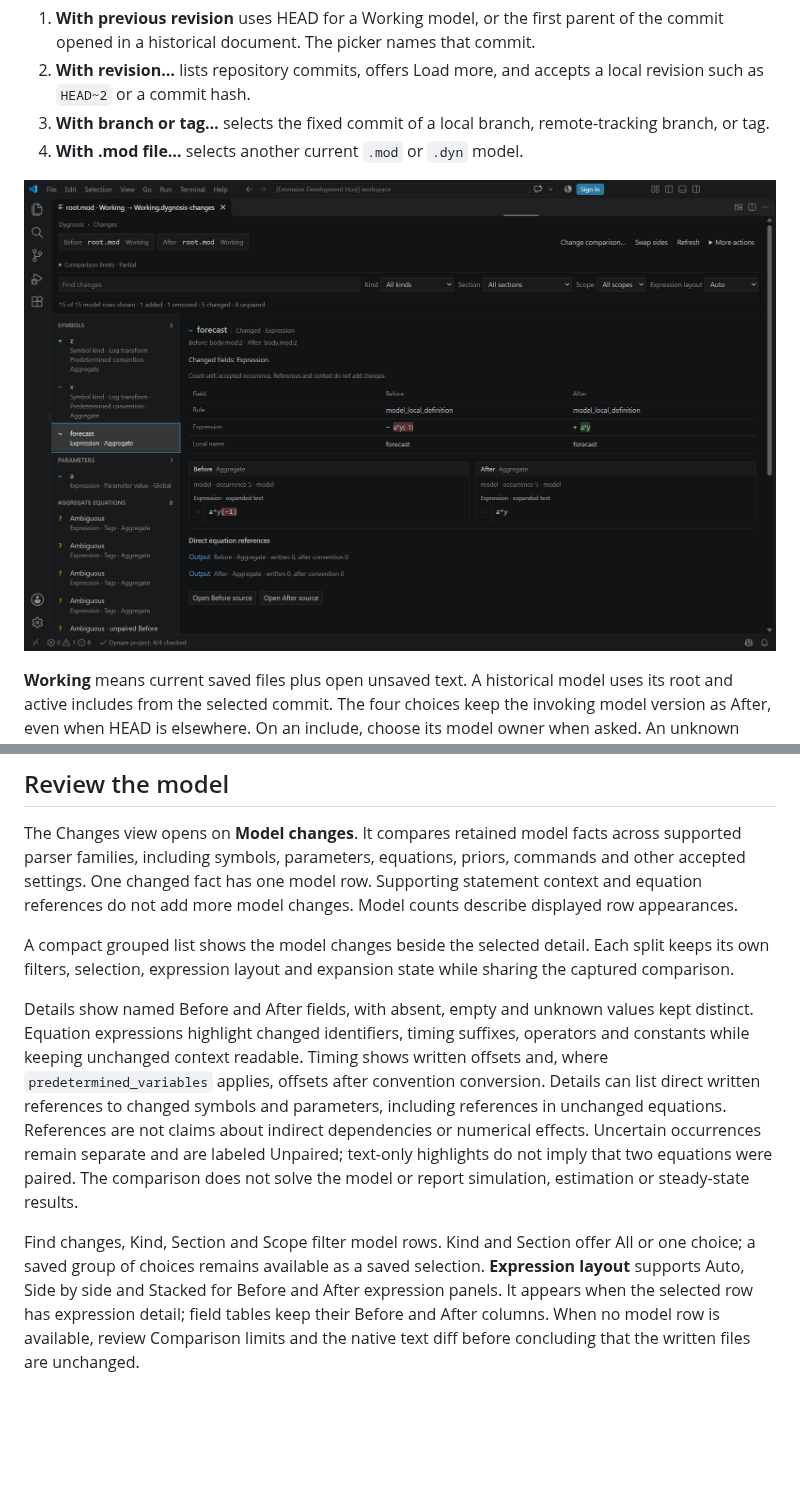
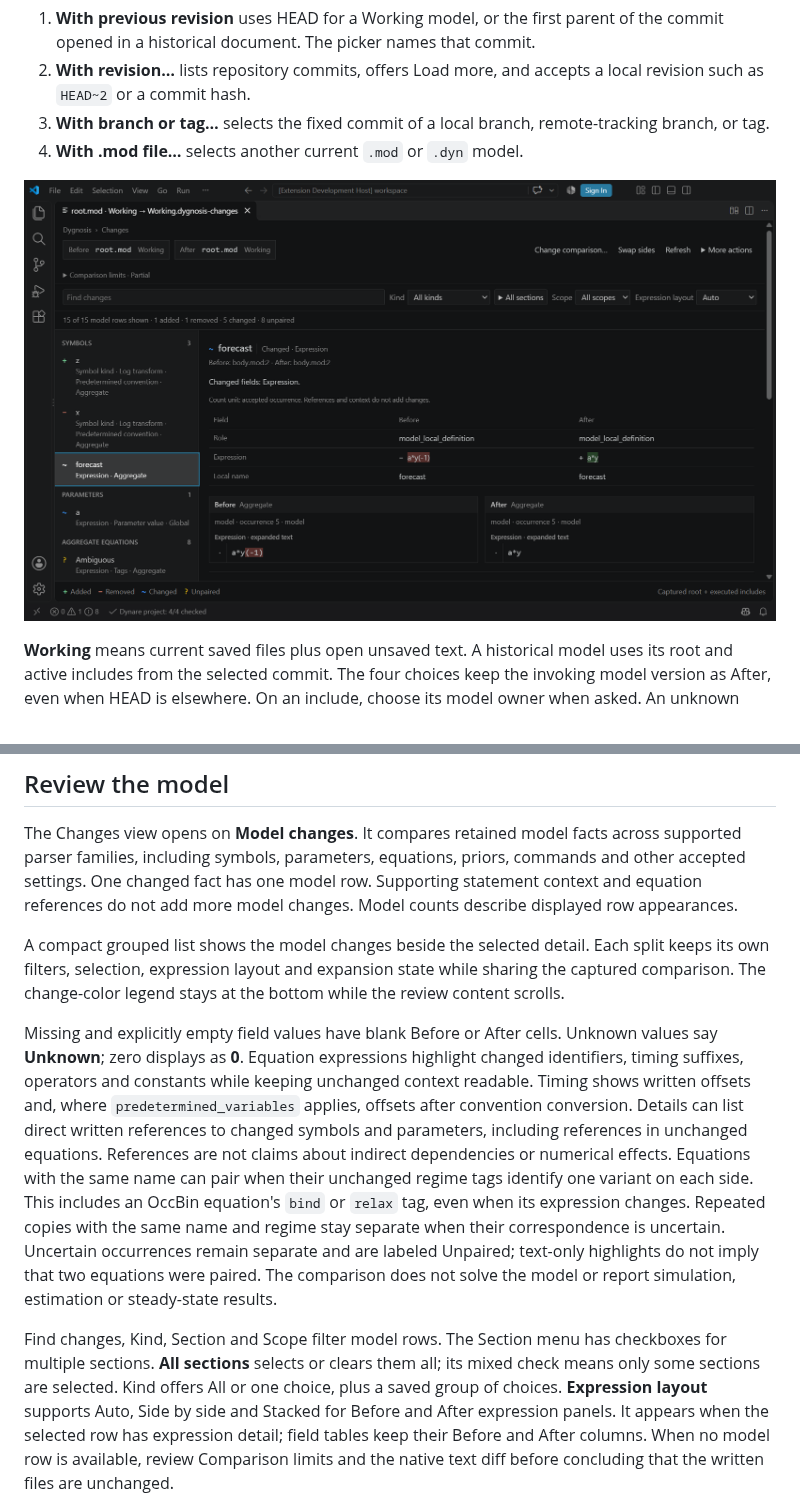
Before and after one commit to naivej/dygnosis, a Markdown page: help/structural-diff.md, 2 parts joined by grey strips. Drawn GitHub-style; pictures changed too: help/assets/semantic-diff.png; blank space fills up the shorter version.

Commit message:
more diff view refinement

```diff
--- a/help/structural-diff.md
+++ b/help/structural-diff.md
@@ -57,21 +57,27 @@ changes. Model counts describe displayed row appearances.
 A compact grouped list shows the model changes beside the selected detail.
 Each split keeps its own filters, selection, expression layout and expansion
 state while sharing the captured comparison.
+The change-color legend stays at the bottom while the review content scrolls.
 
-Details show named Before and After fields, with absent, empty and unknown values
-kept distinct. Equation expressions highlight changed identifiers, timing
+Missing and explicitly empty field values have blank Before or After cells.
+Unknown values say **Unknown**; zero displays as **0**. Equation expressions highlight changed identifiers, timing
 suffixes, operators and constants while keeping unchanged context readable.
 Timing shows written offsets and, where `predetermined_variables` applies,
 offsets after convention conversion. Details can list direct written references
 to changed symbols and parameters, including references in unchanged equations.
 References are not claims about indirect dependencies or numerical effects.
+Equations with the same name can pair when their unchanged regime tags identify
+one variant on each side. This includes an OccBin equation's `bind` or `relax`
+tag, even when its expression changes. Repeated copies with the same name and
+regime stay separate when their correspondence is uncertain.
 Uncertain occurrences remain separate and are labeled Unpaired; text-only
 highlights do not imply that two equations were paired. The comparison does not
 solve the model or report simulation, estimation or steady-state results.
 
-Find changes, Kind, Section and Scope filter model rows. Kind and Section offer
-All or one choice; a saved group of choices remains available as a saved
-selection. **Expression layout** supports Auto, Side by side and Stacked for
+Find changes, Kind, Section and Scope filter model rows. The Section menu has
+checkboxes for multiple sections. **All sections** selects or clears them all;
+its mixed check means only some sections are selected. Kind offers All or one
+choice, plus a saved group of choices. **Expression layout** supports Auto, Side by side and Stacked for
 Before and After expression panels. It appears when the selected row has
 expression detail; field tables keep their Before and After columns. When no
 model row is available, review Comparison limits and the native text diff
```
Also changed, not shown: CHANGELOG.md (+7 -0 lines), 10 other files.
